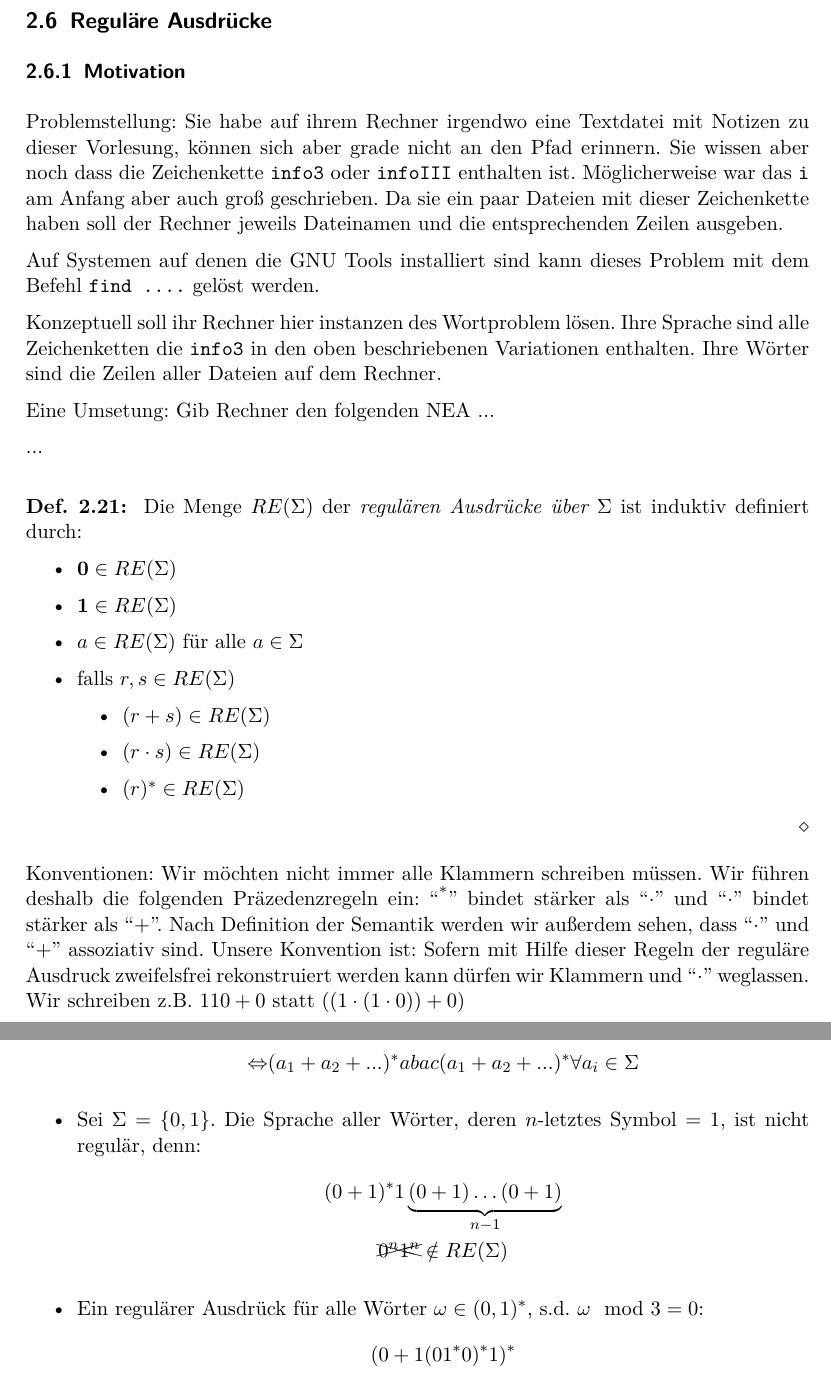
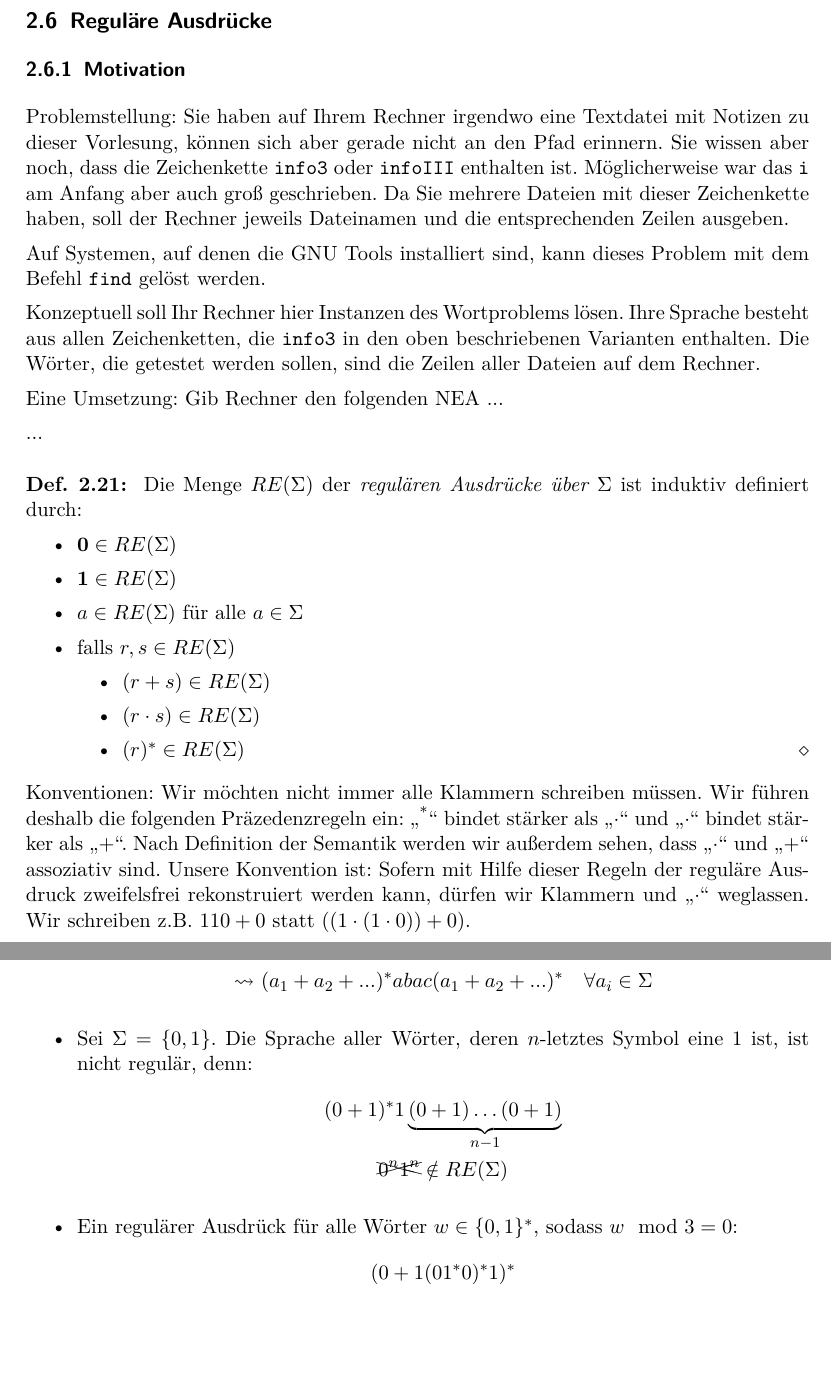
Before and after one commit to proglang/Informatik-III-Theoretische-Informatik, a LaTeX document (Info_3_Skript_WS2017-18.tex, which reads 2-Regulaere_Sprachen_und_endliche_Automaten.tex): two parts of pages 31 and 32 of 40, joined at a grey line, cut so that both start at the same text, the shorter picture padded with empty space. Compiled offline with pdfLaTeX.

Commit message:
polished section 2.6, part 1

```diff
--- a/2-Regulaere_Sprachen_und_endliche_Automaten.tex
+++ b/2-Regulaere_Sprachen_und_endliche_Automaten.tex
@@ -1903,18 +1903,18 @@ Bemerkung: Die Menge der regulären Sprachen $REG$ ist unter den folgenden Opera
 
 \subsection{Reguläre Ausdrücke}
 \subsubsection{Motivation}
-Problemstellung: Sie habe auf ihrem Rechner irgendwo eine Textdatei mit Notizen zu dieser Vorlesung, können sich aber grade nicht an den Pfad erinnern.
-Sie wissen aber noch dass die Zeichenkette \texttt{info3} oder \texttt{infoIII} enthalten ist.
+Problemstellung: Sie haben auf Ihrem Rechner irgendwo eine Textdatei mit Notizen zu dieser Vorlesung, können sich aber gerade nicht an den Pfad erinnern.
+Sie wissen aber noch, dass die Zeichenkette \texttt{info3} oder \texttt{infoIII} enthalten ist.
 Möglicherweise war das \texttt{i} am Anfang aber auch groß geschrieben.
-Da sie ein paar Dateien mit dieser Zeichenkette haben soll der Rechner jeweils Dateinamen und die entsprechenden Zeilen ausgeben.
-
-Auf Systemen auf denen die GNU Tools installiert sind kann dieses Problem mit dem Befehl \texttt{find ....} gelöst werden.
-
-Konzeptuell soll ihr Rechner hier instanzen des Wortproblem lösen.
-Ihre Sprache sind alle Zeichenketten die \texttt{info3} in den oben beschriebenen Variationen enthalten.
-Ihre Wörter sind die Zeilen aller Dateien auf dem Rechner.
-
-Eine Umsetung: Gib Rechner den folgenden NEA ...
+Da Sie mehrere Dateien mit dieser Zeichenkette haben, soll der Rechner jeweils Dateinamen und die entsprechenden Zeilen ausgeben.
+
+Auf Systemen, auf denen die GNU Tools installiert sind, kann dieses Problem mit dem Befehl \texttt{find} gelöst werden.
+
+Konzeptuell soll Ihr Rechner hier Instanzen des Wortproblems lösen.
+Ihre Sprache besteht aus allen Zeichenketten, die \texttt{info3} in den oben beschriebenen Varianten enthalten.
+Die Wörter, die getestet werden sollen, sind die Zeilen aller Dateien auf dem Rechner.
+
+Eine Umsetzung: Gib Rechner den folgenden NEA ...
 
 
 ...
@@ -1930,15 +1930,16 @@ Eine Umsetung: Gib Rechner den folgenden NEA ...
                 \item $(r+s)\in RE(\Sigma)$
                 \item $(r\cdot s)\in RE(\Sigma)$
                 \item $(r)^*\in RE(\Sigma)$
+                \qedhere
                 \end{itemize}
         \end{itemize}
 \end{Def}
 Konventionen: Wir möchten nicht immer alle Klammern schreiben müssen.
-Wir führen deshalb die folgenden Präzedenzregeln ein: ``$\strut^*$'' bindet stärker als ``$\cdot$'' und ``$\cdot$'' bindet stärker als ``$+$''.
-Nach Definition der Semantik werden wir außerdem sehen, dass ``$\cdot$'' und ``$+$'' assoziativ sind.
+Wir führen deshalb die folgenden Präzedenzregeln ein: "`$\strut^*$"' bindet stärker als "`$\cdot$"' und "`$\cdot$"' bindet stärker als "`$+$"'.
+Nach Definition der Semantik werden wir außerdem sehen, dass "`$\cdot$"' und "`$+$"' assoziativ sind.
 Unsere Konvention ist:
-Sofern mit Hilfe dieser Regeln der reguläre Ausdruck zweifelsfrei rekonstruiert werden kann dürfen wir Klammern und ``$\cdot$'' weglassen.
-Wir schreiben z.B. $110 + 0$ statt $((1\cdot (1\cdot 0)) + 0)$
+Sofern mit Hilfe dieser Regeln der reguläre Ausdruck zweifelsfrei rekonstruiert werden kann, dürfen wir Klammern und "`$\cdot$"' weglassen.
+Wir schreiben z.B. $110 + 0$ statt $((1\cdot (1\cdot 0)) + 0)$.
 
 \begin{Bsp}~
 
@@ -1964,14 +1965,14 @@ $a^4b^7$ ist kein regulärer Ausdruck
         \begin{itemize}
         \item Akzeptiere alle Wörter, die $abac$ enthalten:
         \begin{align*} & \Sigma^* abac \Sigma^* \\
-                       \Leftrightarrow & (a_1 + a_2 + ...)^* abac (a_1 + a_2 + ...)^* \forall a_i \in \Sigma
+                       \leadsto\ & (a_1 + a_2 + ...)^* abac (a_1 + a_2 + ...)^* \quad \forall a_i \in \Sigma
           \end{align*}
-        \item Sei $\Sigma=\{0,1\}$. Die Sprache aller Wörter, deren $n$-letztes Symbol = 1, ist nicht regulär, denn:
+        \item Sei $\Sigma=\{0,1\}$. Die Sprache aller Wörter, deren $n$-letztes Symbol eine 1 ist, ist nicht regulär, denn:
         \begin{gather*}
         (0+1)^*1\underbrace{(0+1)\dots(0+1)}_{n-1}\\
         \xcancel{0^n1^n}\notin RE(\Sigma)
         \end{gather*}
-        \item Ein regulärer Ausdrück für alle Wörter $\omega \in (0, 1)^*$, s.d. $\omega \mod 3=0$:
+        \item Ein regulärer Ausdrück für alle Wörter $w \in \{0, 1\}^*$, sodass $w \mod 3=0$:
         \[ (0+1(01^*0)^*1)^* \]
 
     \captionsetup{type=figure}
```
